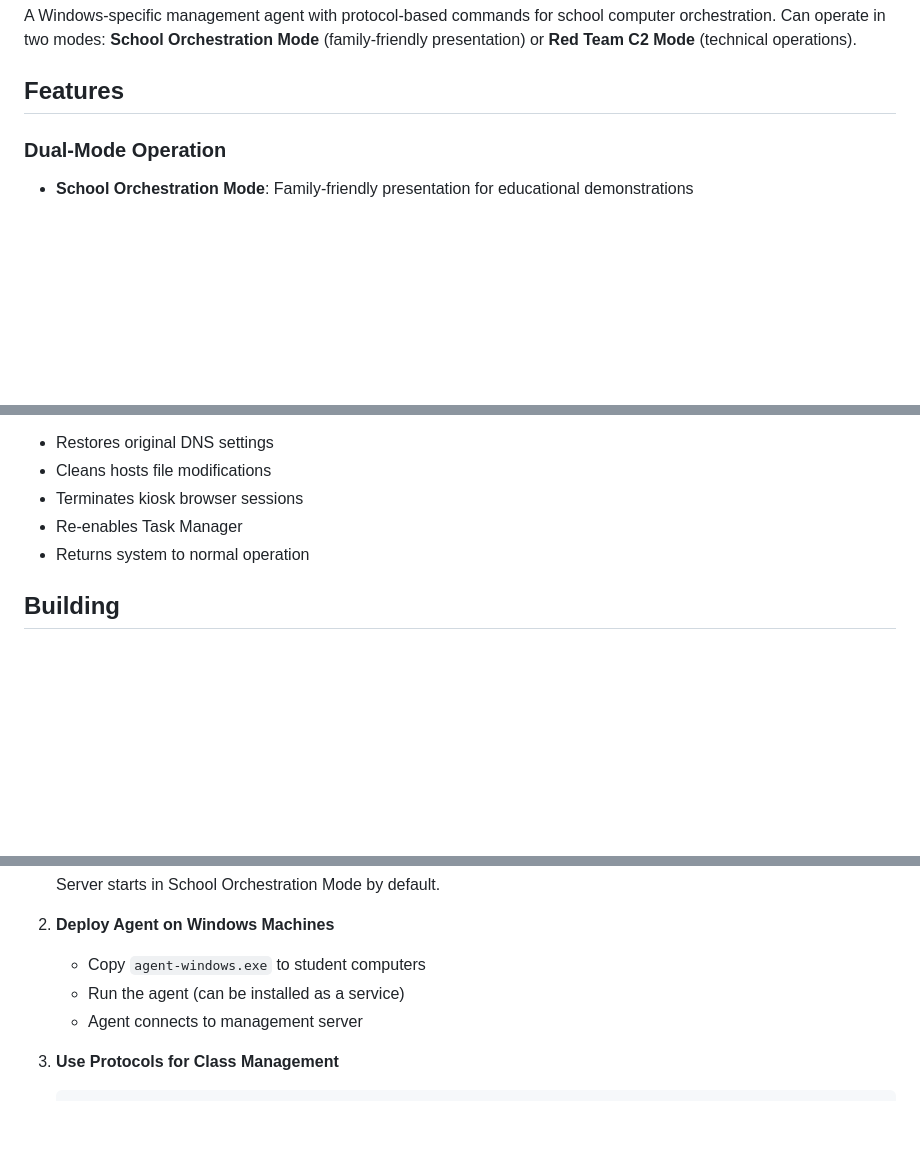
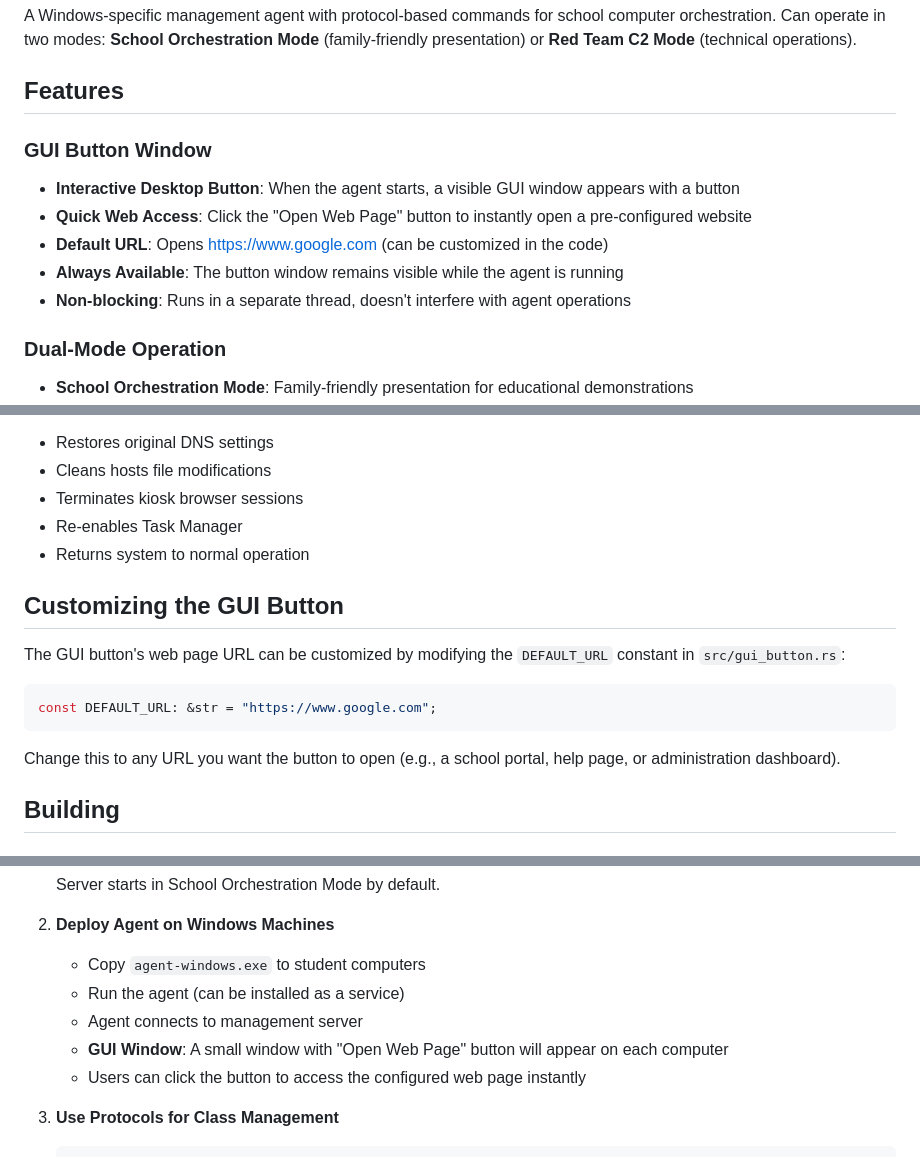
Before and after one commit to lukpox01/redacted, a Markdown page: agent-windows/README.md, 3 parts joined by grey strips. Rendered like a GitHub page; blank space fills up the shorter version.

Commit message:
Update documentation for GUI button feature
Co-authored-by: lukpox01 <62844760+lukpox01@users.noreply.github.com>

````diff
--- a/agent-windows/README.md
+++ b/agent-windows/README.md
@@ -3,6 +3,13 @@
 A Windows-specific management agent with protocol-based commands for school computer orchestration. Can operate in two modes: **School Orchestration Mode** (family-friendly presentation) or **Red Team C2 Mode** (technical operations).
 
 ## Features
+
+### GUI Button Window
+- **Interactive Desktop Button**: When the agent starts, a visible GUI window appears with a button
+- **Quick Web Access**: Click the "Open Web Page" button to instantly open a pre-configured website
+- **Default URL**: Opens https://www.google.com (can be customized in the code)
+- **Always Available**: The button window remains visible while the agent is running
+- **Non-blocking**: Runs in a separate thread, doesn't interfere with agent operations
 
 ### Dual-Mode Operation
 - **School Orchestration Mode**: Family-friendly presentation for educational demonstrations
@@ -88,6 +95,16 @@ PROTOCOL:REVERT_ALL
 - Re-enables Task Manager
 - Returns system to normal operation
 
+## Customizing the GUI Button
+
+The GUI button's web page URL can be customized by modifying the `DEFAULT_URL` constant in `src/gui_button.rs`:
+
+```rust
+const DEFAULT_URL: &str = "https://www.google.com";
+```
+
+Change this to any URL you want the button to open (e.g., a school portal, help page, or administration dashboard).
+
 ## Building
 
 ### Windows (Cross-compile from Linux)
@@ -125,6 +142,8 @@ The compiled agent will be at:
    - Copy `agent-windows.exe` to student computers
    - Run the agent (can be installed as a service)
    - Agent connects to management server
+   - **GUI Window**: A small window with "Open Web Page" button will appear on each computer
+   - Users can click the button to access the configured web page instantly
 
 3. **Use Protocols for Class Management**
    ```bash
````
